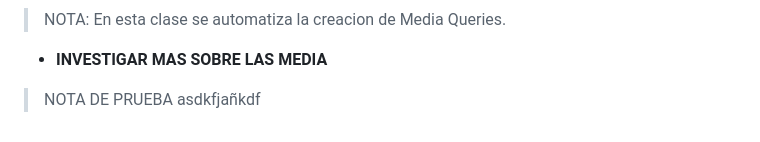
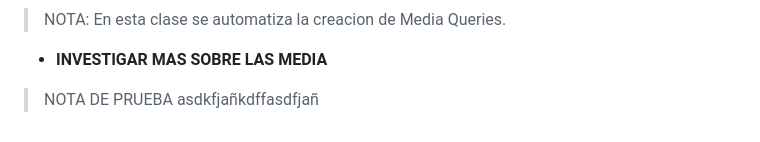
Before and after one commit to JoseAlfonsoB/FREELANCER_PROJECT, a Markdown page: APUNTE/apunte.md, the part around the change. Drawn GitHub-style.

Commit message:
comentario para commit

```diff
--- a/APUNTE/apunte.md
+++ b/APUNTE/apunte.md
@@ -428,4 +428,4 @@ Dentro de la media query solo vamos a colocar lo que se va a modificar del dise
 > NOTA: En esta clase se automatiza la creacion de Media Queries.
 
 - **INVESTIGAR MAS SOBRE LAS MEDIA**
-> NOTA DE PRUEBA asdkfjañkdf
+> NOTA DE PRUEBA asdkfjañkdffasdfjañ
```
